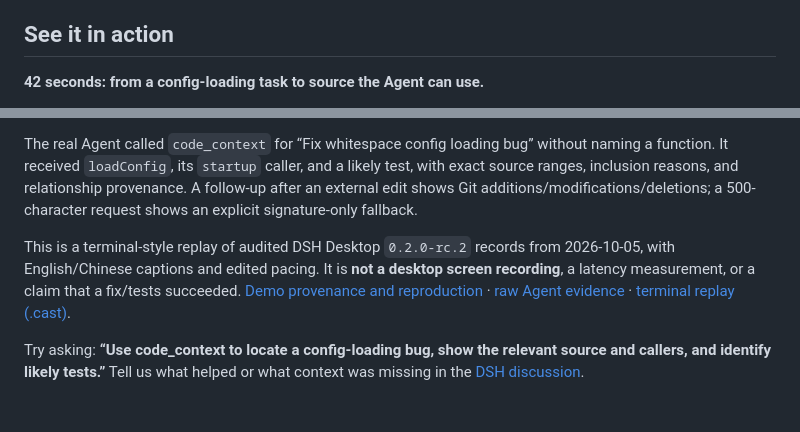
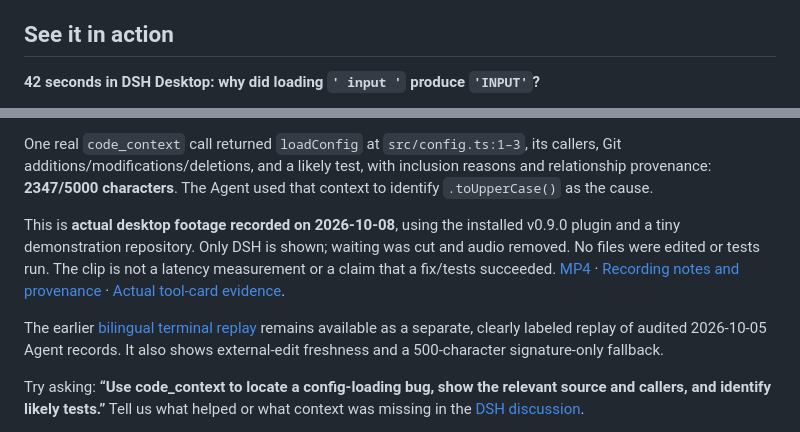
Before and after one commit to lemonxiny55/dsh-code-index, a Markdown page: README.md, 2 parts joined by grey strips. Rendered like a GitHub page; blank space fills up the shorter version.

Commit message:
docs: add real v0.9.0 Desktop Agent screen demo

```diff
--- a/README.md
+++ b/README.md
@@ -52,5 +52,5 @@ Each Git worktree gets its own index and change state. The plugin watches projec
 
 ## See it in action
 
-**42 seconds: from a config-loading task to source the Agent can use.**
+**42 seconds in DSH Desktop: why did loading `' input '` produce `'INPUT'`?**
 
@@ -58,7 +58,9 @@ Each Git worktree gets its own index and change state. The plugin watches projec
 
-The real Agent called `code_context` for “Fix whitespace config loading bug” without naming a function. It received `loadConfig`, its `startup` caller, and a likely test, with exact source ranges, inclusion reasons, and relationship provenance. A follow-up after an external edit shows Git additions/modifications/deletions; a 500-character request shows an explicit signature-only fallback.
+One real `code_context` call returned `loadConfig` at `src/config.ts:1–3`, its callers, Git additions/modifications/deletions, and a likely test, with inclusion reasons and relationship provenance: **2347/5000 characters**. The Agent used that context to identify `.toUpperCase()` as the cause.
 
-This is a terminal-style replay of audited DSH Desktop `0.2.0-rc.2` records from 2026-10-05, with English/Chinese captions and edited pacing. It is **not a desktop screen recording**, a latency measurement, or a claim that a fix/tests succeeded. [Demo provenance and reproduction](assets/agent-context-demo.md) · [raw Agent evidence](assets/desktop-v0.9-tool-evidence.json) · [terminal replay (.cast)](assets/agent-context-demo.cast).
+This is **actual desktop footage recorded on 2026-10-08**, using the installed v0.9.0 plugin and a tiny demonstration repository. Only DSH is shown; waiting was cut and audio removed. No files were edited or tests run. The clip is not a latency measurement or a claim that a fix/tests succeeded. [MP4](assets/desktop-agent-v090.mp4) · [Recording notes and provenance](assets/desktop-agent-v090.md) · [Actual tool-card evidence](assets/desktop-agent-v090.evidence.json).
+
+The earlier [bilingual terminal replay](assets/agent-context-demo.md) remains available as a separate, clearly labeled replay of audited 2026-10-05 Agent records. It also shows external-edit freshness and a 500-character signature-only fallback.
 
 Try asking: **“Use code_context to locate a config-loading bug, show the relevant source and callers, and identify likely tests.”** Tell us what helped or what context was missing in the [DSH discussion](https://github.com/deepseek-ai/deepseek-harness/discussions/5623).
 
```
Also changed, not shown: other parts of README.md (+1 -1 lines), README.zh.md (+6 -4 lines), assets/desktop-agent-v090.md (added, +47 -0 lines), assets/desktop-agent-v090.png (added), 5 other files.
